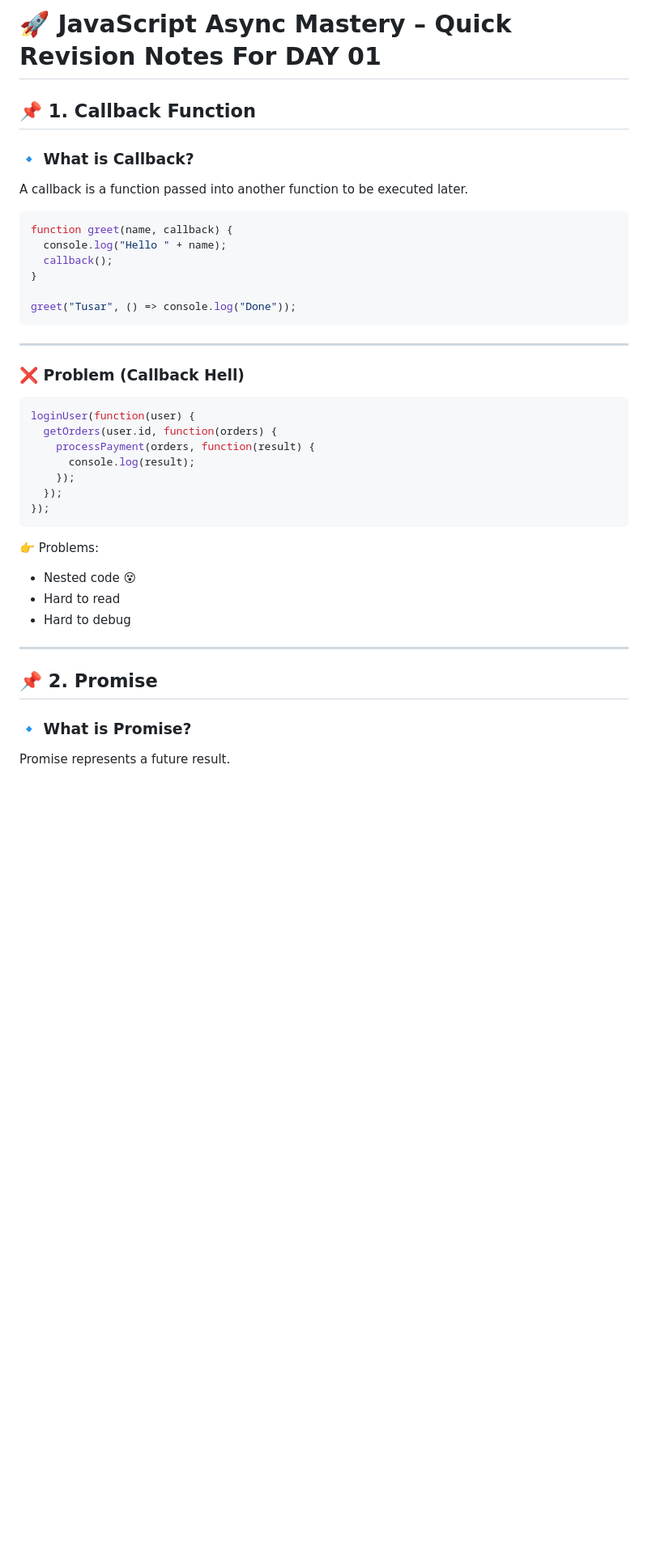
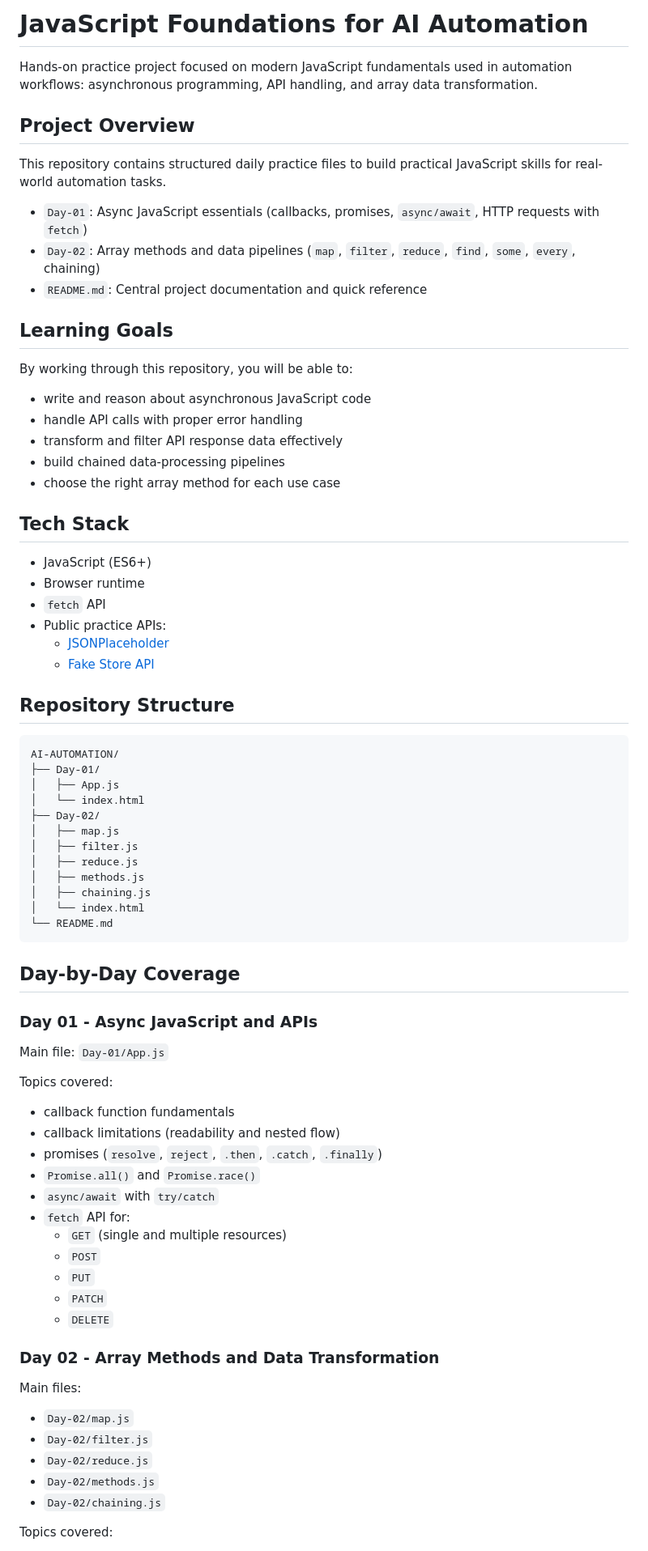
Before and after one commit to Tusar78/AI-AUTOMATION, a Markdown page: README.md, the part around one of its changes. Shown at 81% size. Rendered like a GitHub page; blank space fills up the shorter version.

````diff
--- a/README.md
+++ b/README.md
@@ -1,45 +1,80 @@
-# 🚀 JavaScript Async Mastery – Quick Revision Notes For DAY 01
+# JavaScript Foundations for AI Automation
 
-## 📌 1. Callback Function
+Hands-on practice project focused on modern JavaScript fundamentals used in automation workflows: asynchronous programming, API handling, and array data transformation.
 
-### 🔹 What is Callback?
+## Project Overview
 
-A callback is a function passed into another function to be executed later.
+This repository contains structured daily practice files to build practical JavaScript skills for real-world automation tasks.
 
-```javascript
-function greet(name, callback) {
-  console.log("Hello " + name);
-  callback();
-}
+- `Day-01`: Async JavaScript essentials (callbacks, promises, `async/await`, HTTP requests with `fetch`)
+- `Day-02`: Array methods and data pipelines (`map`, `filter`, `reduce`, `find`, `some`, `every`, chaining)
+- `README.md`: Central project documentation and quick reference
 
-greet("Tusar", () => console.log("Done"));
+## Learning Goals
+
+By working through this repository, you will be able to:
+
+- write and reason about asynchronous JavaScript code
+- handle API calls with proper error handling
+- transform and filter API response data effectively
+- build chained data-processing pipelines
+- choose the right array method for each use case
+
+## Tech Stack
+
+- JavaScript (ES6+)
+- Browser runtime
+- `fetch` API
+- Public practice APIs:
+  - [JSONPlaceholder](https://jsonplaceholder.typicode.com/)
+  - [Fake Store API](https://fakestoreapi.com/)
+
+## Repository Structure
+
+```text
+AI-AUTOMATION/
+├── Day-01/
+│   ├── App.js
+│   └── index.html
+├── Day-02/
+│   ├── map.js
+│   ├── filter.js
+│   ├── reduce.js
+│   ├── methods.js
+│   ├── chaining.js
+│   └── index.html
+└── README.md
 ```
 
----
+## Day-by-Day Coverage
 
-### ❌ Problem (Callback Hell)
+### Day 01 - Async JavaScript and APIs
 
-```javascript
-loginUser(function(user) {
-  getOrders(user.id, function(orders) {
-    processPayment(orders, function(result) {
-      console.log(result);
-    });
-  });
-});
-```
+Main file: `Day-01/App.js`
 
-👉 Problems:
+Topics covered:
 
-* Nested code 😵
-* Hard to read
-* Hard to debug
+- callback function fundamentals
+- callback limitations (readability and nested flow)
+- promises (`resolve`, `reject`, `.then`, `.catch`, `.finally`)
+- `Promise.all()` and `Promise.race()`
+- `async/await` with `try/catch`
+- `fetch` API for:
+  - `GET` (single and multiple resources)
+  - `POST`
+  - `PUT`
+  - `PATCH`
+  - `DELETE`
 
----
+### Day 02 - Array Methods and Data Transformation
 
-## 📌 2. Promise
+Main files:
 
-### 🔹 What is Promise?
+- `Day-02/map.js`
+- `Day-02/filter.js`
+- `Day-02/reduce.js`
+- `Day-02/methods.js`
+- `Day-02/chaining.js`
 
-Promise represents a future result.
+Topics covered:
 
````
Also changed, not shown: other parts of README.md (+57 -494 lines).
